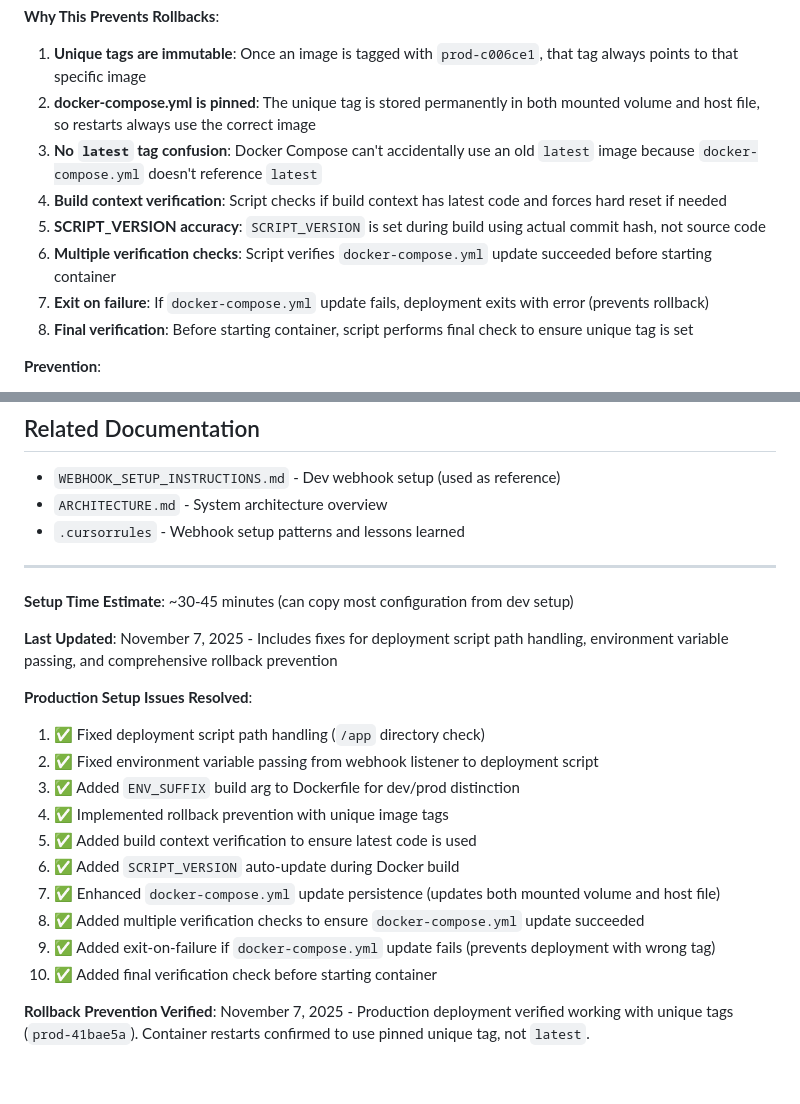
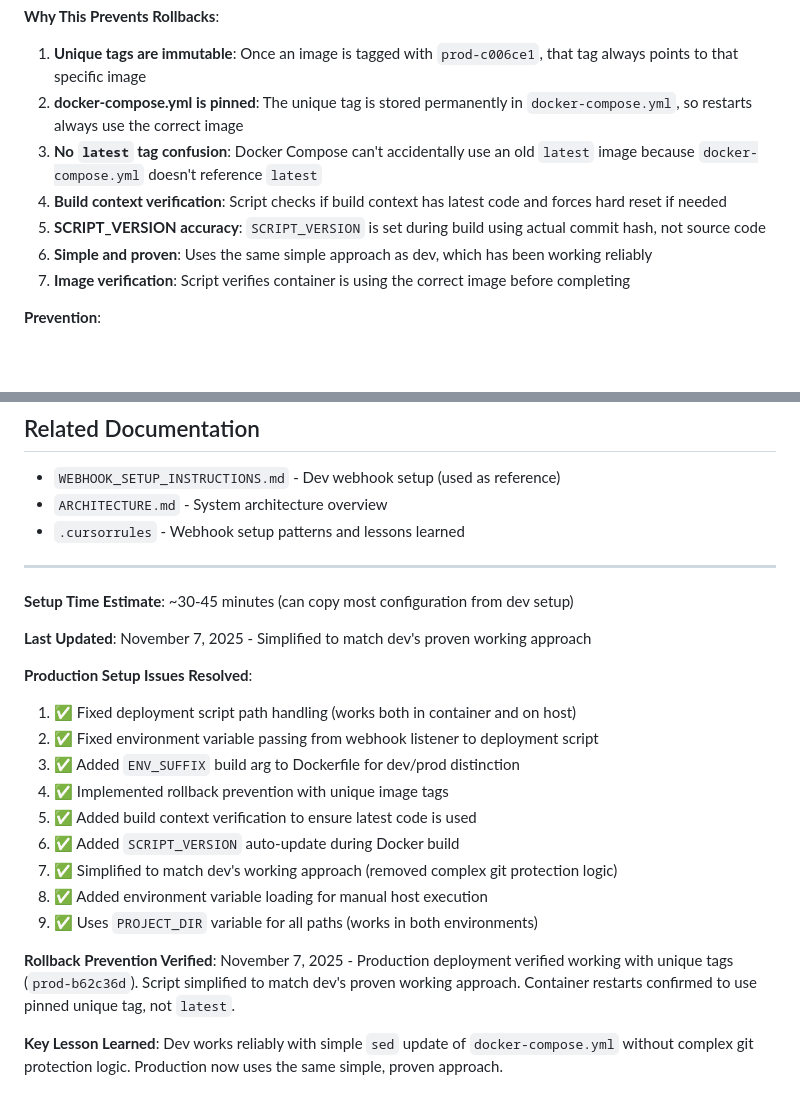
Before and after one commit to bekiindrewind/laurens-list, a Markdown page: PRODUCTION_WEBHOOK_SETUP.md, 2 parts joined by grey strips. Rendered like a GitHub page; blank space fills up the shorter version.

```diff
--- a/PRODUCTION_WEBHOOK_SETUP.md
+++ b/PRODUCTION_WEBHOOK_SETUP.md
@@ -454,13 +468,12 @@ echo "Container SCRIPT_VERSION: ${CONTAINER_VERSION}"
 **Why This Prevents Rollbacks**:
 
 1. **Unique tags are immutable**: Once an image is tagged with `prod-c006ce1`, that tag always points to that specific image
-2. **docker-compose.yml is pinned**: The unique tag is stored permanently in both mounted volume and host file, so restarts always use the correct image
+2. **docker-compose.yml is pinned**: The unique tag is stored permanently in `docker-compose.yml`, so restarts always use the correct image
 3. **No `latest` tag confusion**: Docker Compose can't accidentally use an old `latest` image because `docker-compose.yml` doesn't reference `latest`
 4. **Build context verification**: Script checks if build context has latest code and forces hard reset if needed
 5. **SCRIPT_VERSION accuracy**: `SCRIPT_VERSION` is set during build using actual commit hash, not source code
-6. **Multiple verification checks**: Script verifies `docker-compose.yml` update succeeded before starting container
-7. **Exit on failure**: If `docker-compose.yml` update fails, deployment exits with error (prevents rollback)
-8. **Final verification**: Before starting container, script performs final check to ensure unique tag is set
+6. **Simple and proven**: Uses the same simple approach as dev, which has been working reliably
+7. **Image verification**: Script verifies container is using the correct image before completing
 
 **Prevention**:
 - The deployment script automatically uses unique tags and pins `docker-compose.yml`
@@ -521,18 +534,19 @@ docker compose -f /root/laurens-list/docker-compose.yml up -d webhook-listener-p
 
 **Setup Time Estimate**: ~30-45 minutes (can copy most configuration from dev setup)
 
-**Last Updated**: November 7, 2025 - Includes fixes for deployment script path handling, environment variable passing, and comprehensive rollback prevention
+**Last Updated**: November 7, 2025 - Simplified to match dev's proven working approach
 
 **Production Setup Issues Resolved**:
-1. ✅ Fixed deployment script path handling (`/app` directory check)
+1. ✅ Fixed deployment script path handling (works both in container and on host)
 2. ✅ Fixed environment variable passing from webhook listener to deployment script
 3. ✅ Added `ENV_SUFFIX` build arg to Dockerfile for dev/prod distinction
 4. ✅ Implemented rollback prevention with unique image tags
 5. ✅ Added build context verification to ensure latest code is used
 6. ✅ Added `SCRIPT_VERSION` auto-update during Docker build
-7. ✅ Enhanced `docker-compose.yml` update persistence (updates both mounted volume and host file)
-8. ✅ Added multiple verification checks to ensure `docker-compose.yml` update succeeded
-9. ✅ Added exit-on-failure if `docker-compose.yml` update fails (prevents deployment with wrong tag)
-10. ✅ Added final verification check before starting container
+7. ✅ Simplified to match dev's working approach (removed complex git protection logic)
+8. ✅ Added environment variable loading for manual host execution
+9. ✅ Uses `PROJECT_DIR` variable for all paths (works in both environments)
 
-**Rollback Prevention Verified**: November 7, 2025 - Production deployment verified working with unique tags (`prod-41bae5a`). Container restarts confirmed to use pinned unique tag, not `latest`.
+**Rollback Prevention Verified**: November 7, 2025 - Production deployment verified working with unique tags (`prod-b62c36d`). Script simplified to match dev's proven working approach. Container restarts confirmed to use pinned unique tag, not `latest`.
+
+**Key Lesson Learned**: Dev works reliably with simple `sed` update of `docker-compose.yml` without complex git protection logic. Production now uses the same simple, proven approach.
```
Also changed, not shown: other parts of PRODUCTION_WEBHOOK_SETUP.md (+31 -17 lines), ARCHITECTURE.md (+7 -6 lines), WEBHOOK_SETUP_INSTRUCTIONS.md (+4 -4 lines).
